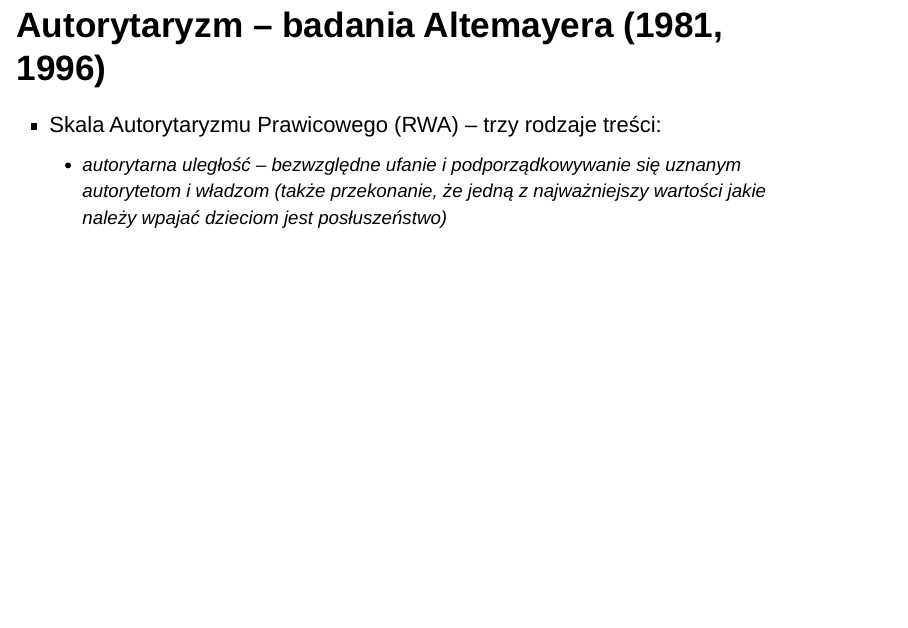
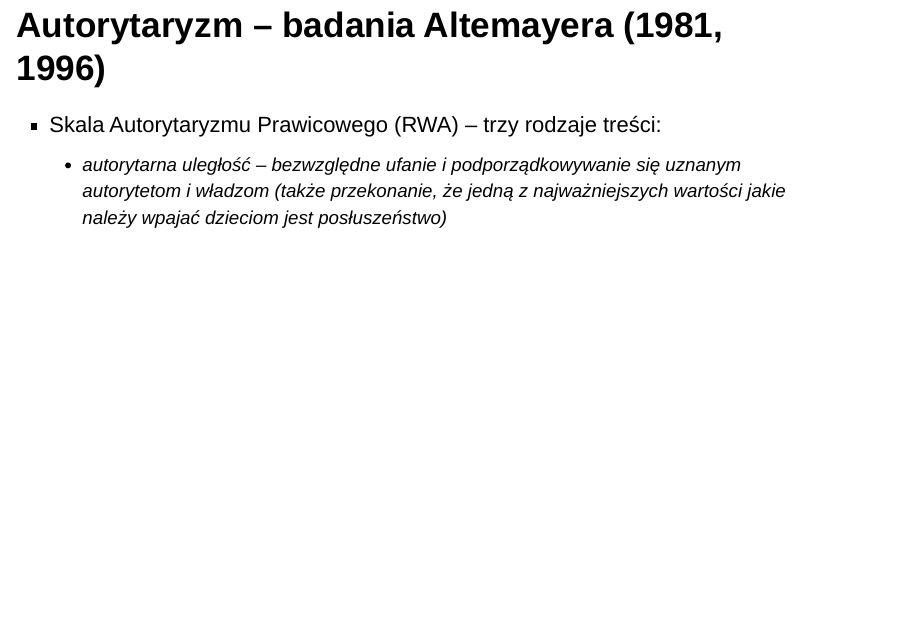
Before and after one commit to zdanowski/wdps, an R Markdown document (04-przekonania.Rmd): page 16 of 27. Rendered offline with R 4.5, knitr and Pandoc, with nearby package versions; drawn as Slidy slides in place of the format the file asks for.

Commit message:
Brakująca końcówka

```diff
--- a/04-przekonania.Rmd
+++ b/04-przekonania.Rmd
@@ -97,7 +97,7 @@ Wiara w grę	| 4,82	| 3,37	| 2,53
 
 ## Autorytaryzm – badania Altemayera (1981, 1996)
 - Skala Autorytaryzmu Prawicowego (RWA) – trzy rodzaje treści:
-    + autorytarna uległość – bezwzględne ufanie i podporządkowywanie się uznanym autorytetom i władzom (także przekonanie, że jedną z najważniejszy wartości jakie należy wpajać dzieciom jest posłuszeństwo)
+    + autorytarna uległość – bezwzględne ufanie i podporządkowywanie się uznanym autorytetom i władzom (także przekonanie, że jedną z najważniejszych wartości jakie należy wpajać dzieciom jest posłuszeństwo)
 
 ## Autorytaryzm – badania Altemayera (1981, 1996)
 - Skala Autorytaryzmu Prawicowego (RWA) – trzy rodzaje treści:
```
